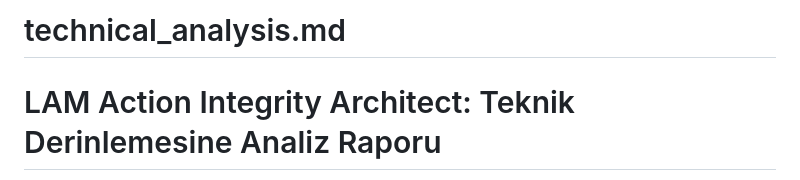
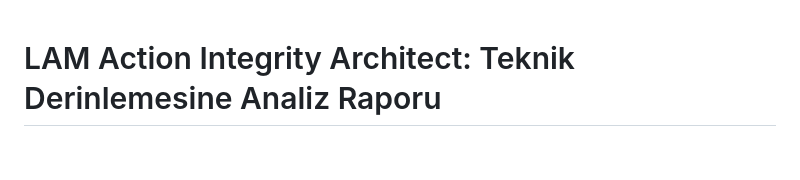
Before and after one commit to azzizefe/LAM-Action-Guard, a Markdown page: README.MD, the part around the change. Rendered like a GitHub page; blank space fills up the shorter version.

Commit message:
Remove technical_analysis.md reference
Removed reference to technical_analysis.md from README.

```diff
--- a/README.MD
+++ b/README.MD
@@ -1,5 +1,3 @@
-# technical_analysis.md
-
 # LAM Action Integrity Architect: Teknik Derinlemesine Analiz Raporu
 
 **Hazırlayan:** Aziz Efe Çırak
```
